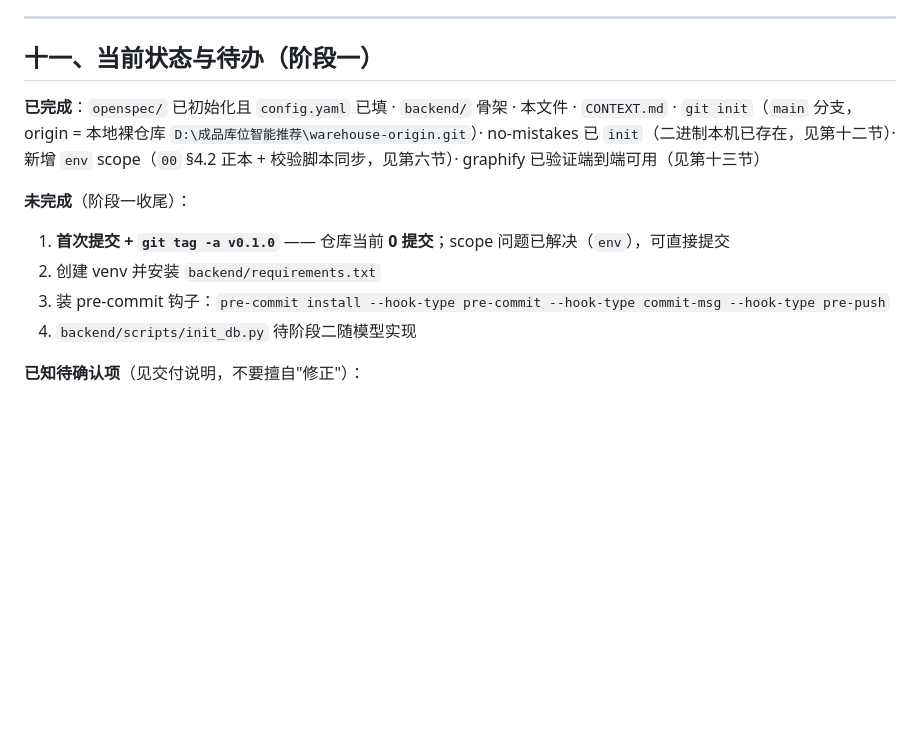
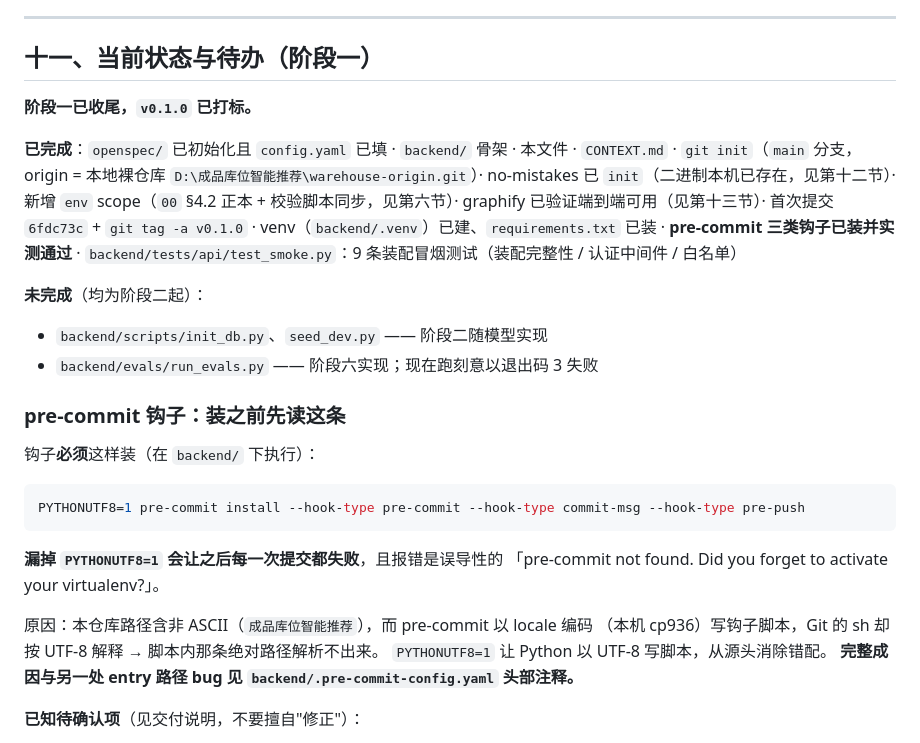
Before and after one commit to zheng8859/warehouse, a Markdown page: CLAUDE.md, the part around the change. GitHub-like rendering; blank space fills up the shorter version.

Commit message:
docs(env): 阶段一收尾状态更新
§11 原文还写着"仓库当前 0 提交"、venv 与钩子待办 —— 均已完成，予以订正：

  - 首次提交 6fdc73c + tag v0.1.0
  - venv 与 requirements.txt 已装
  - pre-commit 三类钩子已装并实测通过
  - tests/api/test_smoke.py：9 条装配冒烟测试

另新增一条前置警告：重装钩子必须带 PYTHONUTF8=1，漏掉会让此后每一次提交都
失败、且报错具有误导性。完整成因留在 .pre-commit-config.yaml 头部注释，
此处只留命令与症状，避免两处解释各自漂移。

Co-Authored-By: Claude Code <noreply@anthropic.com>

````diff
--- a/CLAUDE.md
+++ b/CLAUDE.md
@@ -292,18 +292,38 @@ Go/No-Go 闸门：集中度达成率 ≥70% 且趋势向好 + 护栏全过 → G
 
 ## 十一、当前状态与待办（阶段一）
 
+**阶段一已收尾，`v0.1.0` 已打标。**
+
 **已完成**：`openspec/` 已初始化且 `config.yaml` 已填 · `backend/` 骨架 · 本文件 · `CONTEXT.md` ·
 `git init`（`main` 分支，origin = 本地裸仓库 `D:\成品库位智能推荐\warehouse-origin.git`）·
 no-mistakes 已 `init`（二进制本机已存在，见第十二节）·
 新增 `env` scope（`00` §4.2 正本 + 校验脚本同步，见第六节）·
-graphify 已验证端到端可用（见第十三节）
+graphify 已验证端到端可用（见第十三节）·
+首次提交 `6fdc73c` + `git tag -a v0.1.0` ·
+venv（`backend/.venv`）已建、`requirements.txt` 已装 ·
+**pre-commit 三类钩子已装并实测通过** ·
+`backend/tests/api/test_smoke.py`：9 条装配冒烟测试（装配完整性 / 认证中间件 / 白名单）
 
-**未完成**（阶段一收尾）：
+**未完成**（均为阶段二起）：
 
-1. **首次提交 + `git tag -a v0.1.0`** —— 仓库当前 **0 提交**；scope 问题已解决（`env`），可直接提交
-2. 创建 venv 并安装 `backend/requirements.txt`
-3. 装 pre-commit 钩子：`pre-commit install --hook-type pre-commit --hook-type commit-msg --hook-type pre-push`
-4. `backend/scripts/init_db.py` 待阶段二随模型实现
+- `backend/scripts/init_db.py`、`seed_dev.py` —— 阶段二随模型实现
+- `backend/evals/run_evals.py` —— 阶段六实现；现在跑刻意以退出码 3 失败
+
+### pre-commit 钩子：装之前先读这条
+
+钩子**必须**这样装（在 `backend/` 下执行）：
+
+```bash
+PYTHONUTF8=1 pre-commit install --hook-type pre-commit --hook-type commit-msg --hook-type pre-push
+```
+
+**漏掉 `PYTHONUTF8=1` 会让之后每一次提交都失败**，且报错是误导性的
+「pre-commit not found. Did you forget to activate your virtualenv?」。
+
+原因：本仓库路径含非 ASCII（`成品库位智能推荐`），而 pre-commit 以 locale 编码
+（本机 cp936）写钩子脚本，Git 的 sh 却按 UTF-8 解释 → 脚本内那条绝对路径解析不出来。
+`PYTHONUTF8=1` 让 Python 以 UTF-8 写脚本，从源头消除错配。
+**完整成因与另一处 entry 路径 bug 见 `backend/.pre-commit-config.yaml` 头部注释。**
 
 **已知待确认项**（见交付说明，不要擅自"修正"）：
 
````
